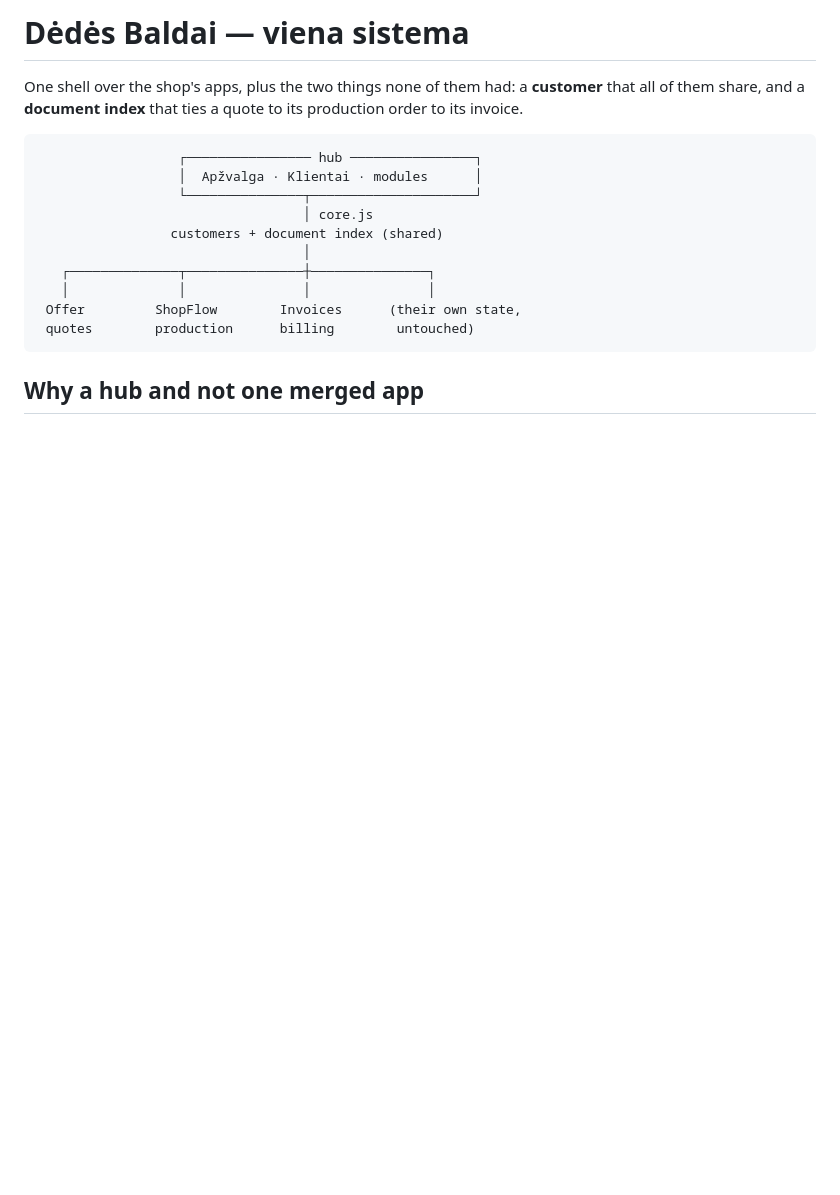
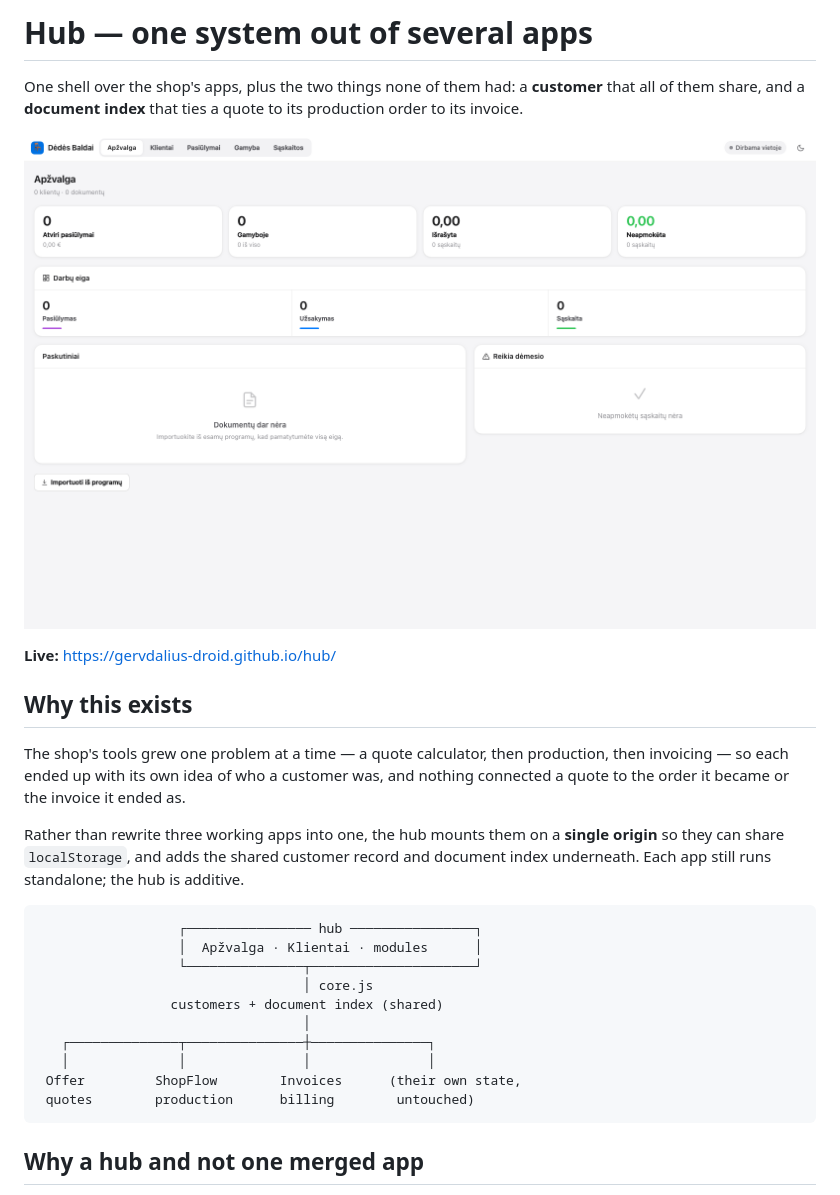
Before and after one commit to gervdalius-droid/hub, a Markdown page: README.md, the part around the change. GitHub-like rendering; pictures changed too: docs/screenshot.png (added); blank space fills up the shorter version.

Commit message:
README: screenshot, live demo link and why this exists
Co-Authored-By: Claude Opus 5 (1M context) <noreply@anthropic.com>

````diff
--- a/README.md
+++ b/README.md
@@ -1,8 +1,22 @@
-# Dėdės Baldai — viena sistema
+# Hub — one system out of several apps
 
 One shell over the shop's apps, plus the two things none of them had: a
 **customer** that all of them share, and a **document index** that ties a
 quote to its production order to its invoice.
+
+![Hub](docs/screenshot.png)
+
+**Live:** <https://gervdalius-droid.github.io/hub/>
+
+## Why this exists
+
+The shop's tools grew one problem at a time — a quote calculator, then production, then
+invoicing — so each ended up with its own idea of who a customer was, and nothing connected
+a quote to the order it became or the invoice it ended as.
+
+Rather than rewrite three working apps into one, the hub mounts them on a **single origin**
+so they can share `localStorage`, and adds the shared customer record and document index
+underneath. Each app still runs standalone; the hub is additive.
 
 ```
                   ┌──────────────── hub ────────────────┐
````
